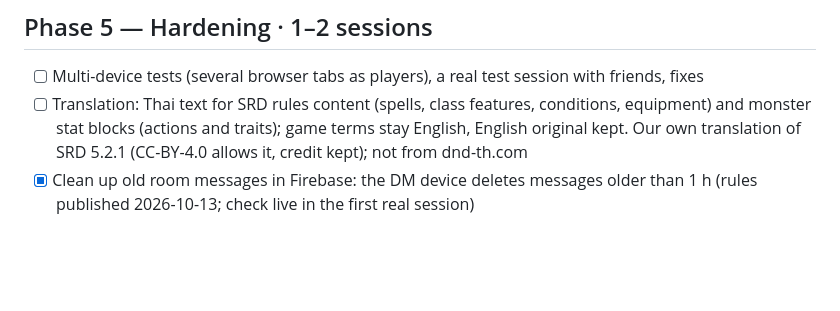
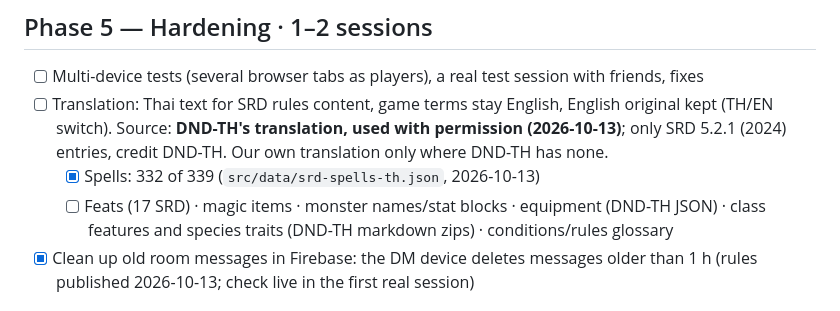
Before and after one commit to Strongfinger/dnd-table-companion, a Markdown page: docs/ROADMAP.md, the part around the change. Drawn GitHub-style; blank space fills up the shorter version.

```diff
--- a/docs/ROADMAP.md
+++ b/docs/ROADMAP.md
@@ -74,9 +74,12 @@ side panel with tabs (Notebook · Generators · Lookup) that opens without leavi
 
 ## Phase 5 — Hardening · 1–2 sessions
 - [ ] Multi-device tests (several browser tabs as players), a real test session with friends, fixes
-- [ ] Translation: Thai text for SRD rules content (spells, class features, conditions, equipment) and monster
-      stat blocks (actions and traits); game terms stay English, English original kept. Our own translation of
-      SRD 5.2.1 (CC-BY-4.0 allows it, credit kept); not from dnd-th.com
+- [ ] Translation: Thai text for SRD rules content, game terms stay English, English original kept (TH/EN switch).
+      Source: **DND-TH's translation, used with permission (2026-10-13)**; only SRD 5.2.1 (2024) entries, credit
+      DND-TH. Our own translation only where DND-TH has none.
+  - [x] Spells: 332 of 339 (`src/data/srd-spells-th.json`, 2026-10-13)
+  - [ ] Feats (17 SRD) · magic items · monster names/stat blocks · equipment (DND-TH JSON) · class features and
+        species traits (DND-TH markdown zips) · conditions/rules glossary
 - [x] Clean up old room messages in Firebase: the DM device deletes messages older than 1 h (rules published 2026-10-13; check live in the first real session)
 
 ## Later
```
Also changed, not shown: docs/HANDOFF.md (+33 -2 lines).
